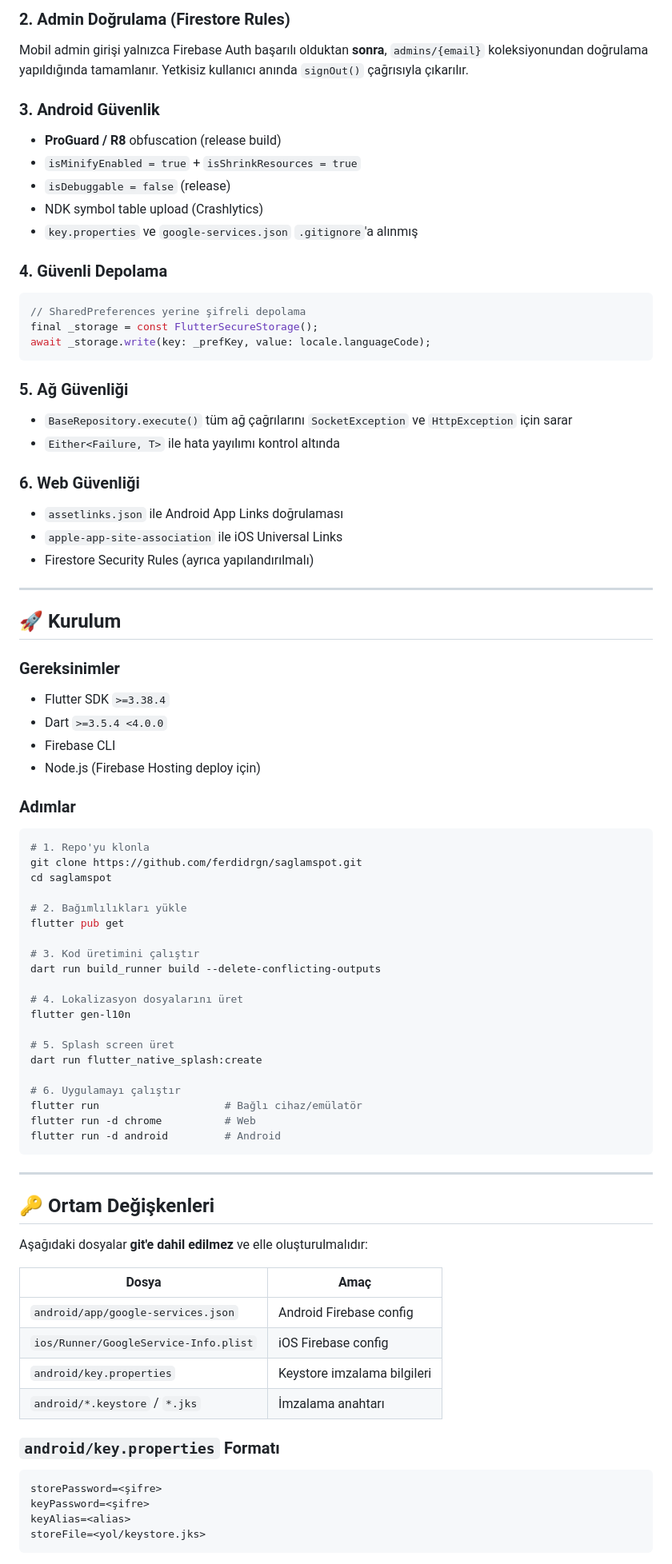
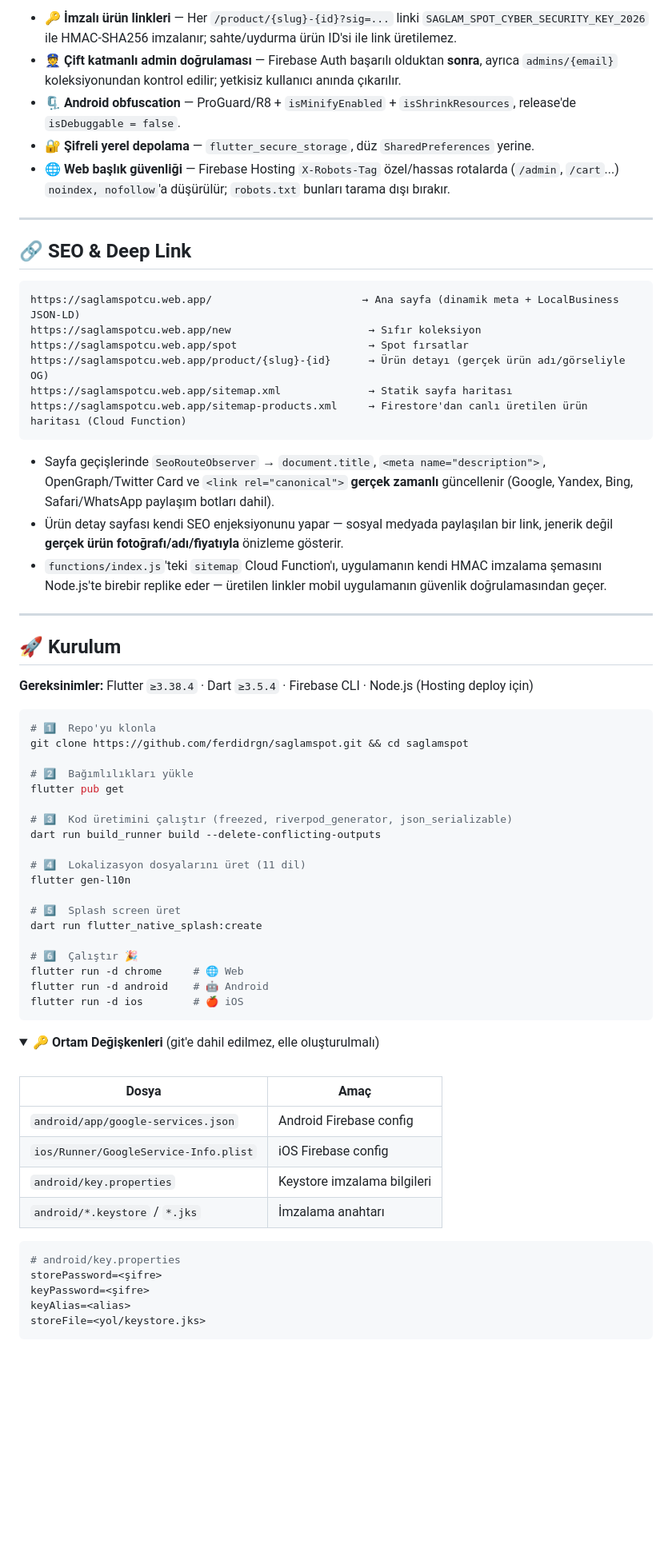
Before and after one commit to ferdidrgn/SaglamSpot, a Markdown page: README.md, the part around one of its changes. Shown at 80% size. Rendered like a GitHub page; folded sections open; blank space fills up the shorter version.

````diff
--- a/README.md
+++ b/README.md
@@ -250,90 +223,69 @@ debug
 ```
 
-### 2. Admin Doğrulama (Firestore Rules)
+- **🔑 İmzalı ürün linkleri** — Her `/product/{slug}-{id}?sig=...` linki `SAGLAM_SPOT_CYBER_SECURITY_KEY_2026` ile HMAC-SHA256 imzalanır; sahte/uydurma ürün ID'si ile link üretilemez.
+- **👮 Çift katmanlı admin doğrulaması** — Firebase Auth başarılı olduktan **sonra**, ayrıca `admins/{email}` koleksiyonundan kontrol edilir; yetkisiz kullanıcı anında çıkarılır.
+- **🗜️ Android obfuscation** — ProGuard/R8 + `isMinifyEnabled` + `isShrinkResources`, release'de `isDebuggable = false`.
+- **🔐 Şifreli yerel depolama** — `flutter_secure_storage`, düz `SharedPreferences` yerine.
+- **🌐 Web başlık güvenliği** — Firebase Hosting `X-Robots-Tag` özel/hassas rotalarda (`/admin`, `/cart`...) `noindex, nofollow`'a düşürülür; `robots.txt` bunları tarama dışı bırakır.
 
-Mobil admin girişi yalnızca Firebase Auth başarılı olduktan **sonra**, `admins/{email}`
-koleksiyonundan doğrulama yapıldığında tamamlanır. Yetkisiz kullanıcı anında `signOut()` çağrısıyla
-çıkarılır.
+---
 
-### 3. Android Güvenlik
+## 🔗 SEO & Deep Link
 
-- **ProGuard / R8** obfuscation (release build)
-- `isMinifyEnabled = true` + `isShrinkResources = true`
-- `isDebuggable = false` (release)
-- NDK symbol table upload (Crashlytics)
-- `key.properties` ve `google-services.json` `.gitignore`'a alınmış
-
-### 4. Güvenli Depolama
-
-```dart
-// SharedPreferences yerine şifreli depolama
-final _storage = const FlutterSecureStorage();
-await _storage.write(key: _prefKey, value: locale.languageCode);
+```
+https://saglamspotcu.web.app/                        → Ana sayfa (dinamik meta + LocalBusiness JSON-LD)
+https://saglamspotcu.web.app/new                      → Sıfır koleksiyon
+https://saglamspotcu.web.app/spot                     → Spot fırsatlar
+https://saglamspotcu.web.app/product/{slug}-{id}      → Ürün detayı (gerçek ürün adı/görseliyle OG)
+https://saglamspotcu.web.app/sitemap.xml              → Statik sayfa haritası
+https://saglamspotcu.web.app/sitemap-products.xml     → Firestore'dan canlı üretilen ürün haritası (Cloud Function)
 ```
 
-### 5. Ağ Güvenliği
-
-- `BaseRepository.execute()` tüm ağ çağrılarını `SocketException` ve `HttpException` için sarar
-- `Either<Failure, T>` ile hata yayılımı kontrol altında
-
-### 6. Web Güvenliği
-
-- `assetlinks.json` ile Android App Links doğrulaması
-- `apple-app-site-association` ile iOS Universal Links
-- Firestore Security Rules (ayrıca yapılandırılmalı)
+- Sayfa geçişlerinde `SeoRouteObserver` → `document.title`, `<meta name="description">`, OpenGraph/Twitter Card ve `<link rel="canonical">` **gerçek zamanlı** güncellenir (Google, Yandex, Bing, Safari/WhatsApp paylaşım botları dahil).
+- Ürün detay sayfası kendi SEO enjeksiyonunu yapar — sosyal medyada paylaşılan bir link, jenerik değil **gerçek ürün fotoğrafı/adı/fiyatıyla** önizleme gösterir.
+- `functions/index.js`'teki `sitemap` Cloud Function'ı, uygulamanın kendi HMAC imzalama şemasını Node.js'te birebir replike eder — üretilen linkler mobil uygulamanın güvenlik doğrulamasından geçer.
 
 ---
 
 ## 🚀 Kurulum
 
-### Gereksinimler
-
-- Flutter SDK `>=3.38.4`
-- Dart `>=3.5.4 <4.0.0`
-- Firebase CLI
-- Node.js (Firebase Hosting deploy için)
-
-### Adımlar
+**Gereksinimler:** Flutter `≥3.38.4` · Dart `≥3.5.4` · Firebase CLI · Node.js (Hosting deploy için)
 
 ```bash
-# 1. Repo'yu klonla
-git clone https://github.com/ferdidrgn/saglamspot.git
-cd saglamspot
+# 1️⃣  Repo'yu klonla
+git clone https://github.com/ferdidrgn/saglamspot.git && cd saglamspot
 
-# 2. Bağımlılıkları yükle
+# 2️⃣  Bağımlılıkları yükle
 flutter pub get
 
-# 3. Kod üretimini çalıştır
+# 3️⃣  Kod üretimini çalıştır (freezed, riverpod_generator, json_serializable)
 dart run build_runner build --delete-conflicting-outputs
 
-# 4. Lokalizasyon dosyalarını üret
+# 4️⃣  Lokalizasyon dosyalarını üret (11 dil)
 flutter gen-l10n
 
-# 5. Splash screen üret
+# 5️⃣  Splash screen üret
 dart run flutter_native_splash:create
 
-# 6. Uygulamayı çalıştır
-flutter run                    # Bağlı cihaz/emülatör
-flutter run -d chrome          # Web
-flutter run -d android         # Android
+# 6️⃣  Çalıştır 🎉
+flutter run -d chrome     # 🌐 Web
+flutter run -d android    # 🤖 Android
+flutter run -d ios        # 🍎 iOS
 ```
 
----
+<details>
+<summary><b>🔑 Ortam Değişkenleri</b> (git'e dahil edilmez, elle oluşturulmalı)</summary>
+<br/>
 
-## 🔑 Ortam Değişkenleri
-
-Aşağıdaki dosyalar **git'e dahil edilmez** ve elle oluşturulmalıdır:
-
-| Dosya                                 | Amaç                        |
-|---------------------------------------|-----------------------------|
-| `android/app/google-services.json`    | Android Firebase config     |
-| `ios/Runner/GoogleService-Info.plist` | iOS Firebase config         |
-| `android/key.properties`              | Keystore imzalama bilgileri |
-| `android/*.keystore` / `*.jks`        | İmzalama anahtarı           |
-
-### `android/key.properties` Formatı
+| Dosya | Amaç |
+|---|---|
+| `android/app/google-services.json` | Android Firebase config |
+| `ios/Runner/GoogleService-Info.plist` | iOS Firebase config |
+| `android/key.properties` | Keystore imzalama bilgileri |
+| `android/*.keystore` / `*.jks` | İmzalama anahtarı |
 
 ```properties
+# android/key.properties
 storePassword=<şifre>
 keyPassword=<şifre>
 keyAlias=<alias>
````
Also changed, not shown: other parts of README.md (+237 -405 lines).
